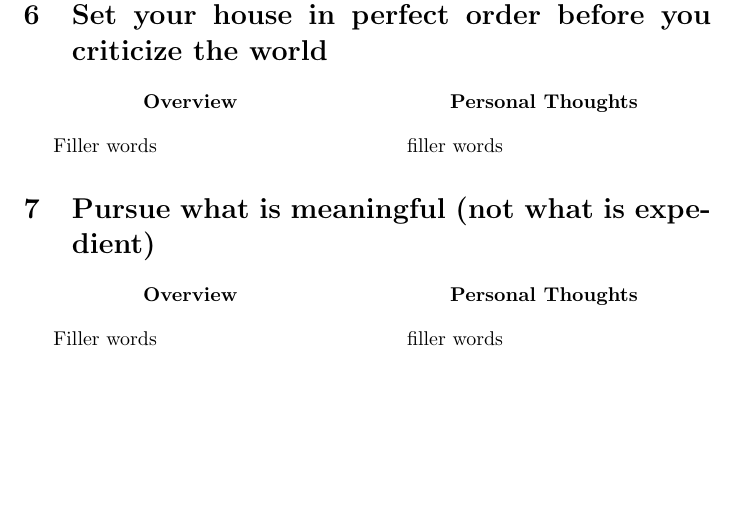
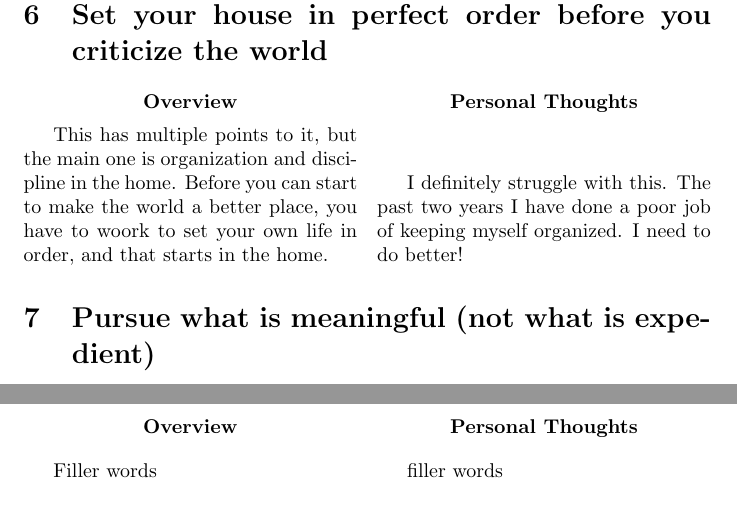
Before and after one commit to GraysonWills/Grayson-Wills-Toolbox, a LaTeX document (Books/12 Rules For Life.tex): part of one column of page 3 of 4 before the commit and two parts of the columns of pages 3 and 4 of 4 after it, the two joined at a grey line, cut so that both start at the same text, the shorter picture padded with empty space. Compiled offline with pdfLaTeX.

Commit message:
Updates from Overleaf

```diff
--- a/Books/12 Rules For Life.tex
+++ b/Books/12 Rules For Life.tex
@@ -93,13 +93,13 @@
             \textbf{Overview}
         \end{center}
 
-        Filler words
+        This has multiple points to it, but the main one is organization and discipline in the home. Before you can start to make the world a better place, you have to woork to set your own life in order, and that starts in the home.
 
         \begin{center}
             \textbf{Personal Thoughts}
         \end{center}
 
-        filler words
+        I definitely struggle with this. The past two years I have done a poor job of keeping myself organized. I need to do better!
     \end{multicols}
 
 \section{Pursue what is meaningful (not what is expedient)}
```
Also changed, not shown: Books/12 Rules For Life.tex (2 more changed lines).
